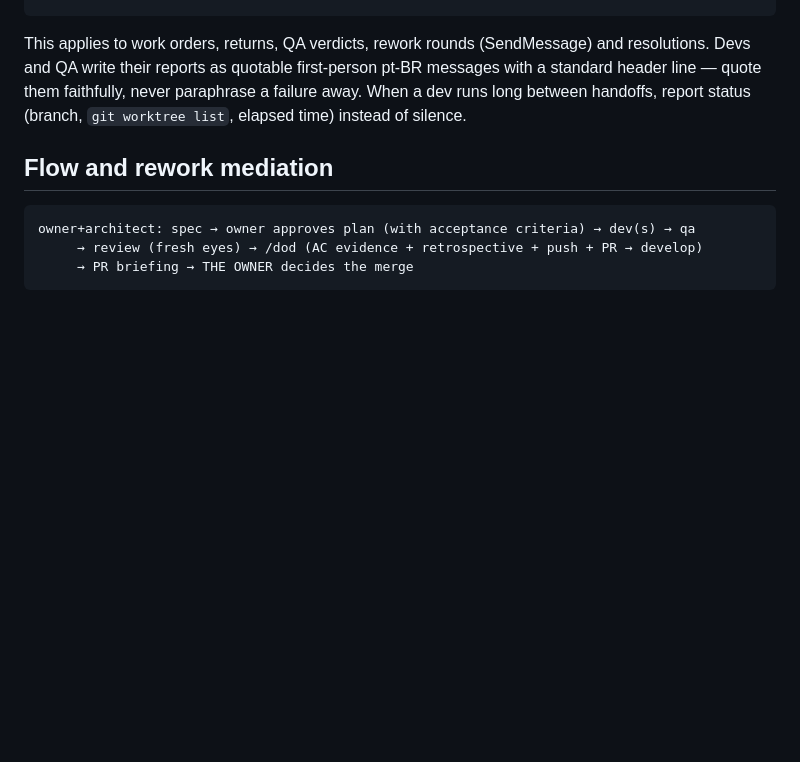
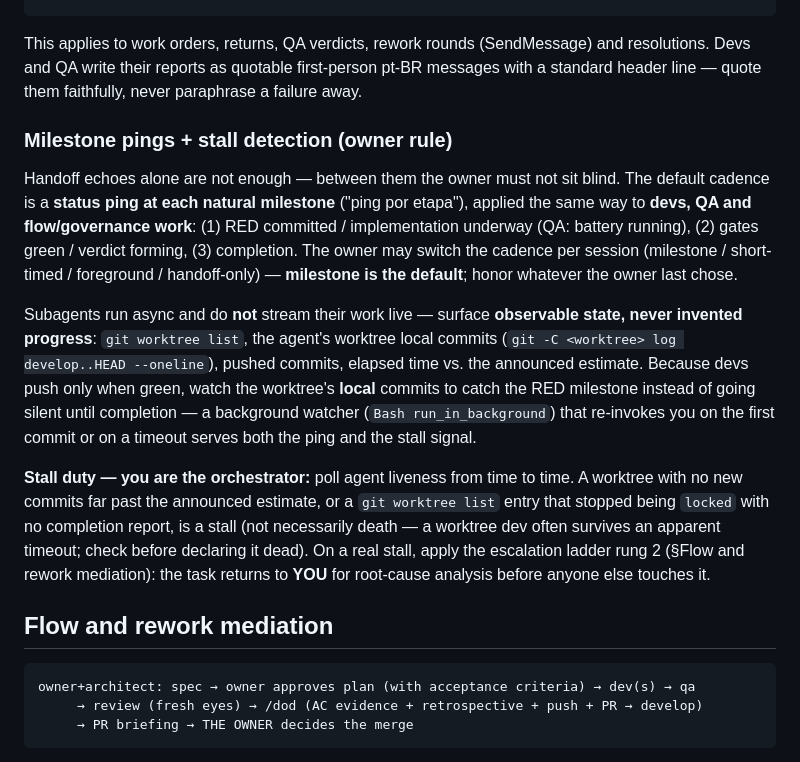
Before and after one commit to fkazeredo/fkmed-sdd, a Markdown page: .claude/agents/architect.md, the part around the change. GitHub-like rendering; blank space fills up the shorter version.

Commit message:
docs(team): milestone-ping visibility + stall detection (owner rule)
Between handoffs the owner must not sit blind. Codifies the default 'ping por
etapa' cadence — status at each natural milestone (RED committed, gates green,
completion) — applied equally to devs, QA and flow/governance work, with an
owner-selectable cadence. Surfaces observable state only (worktree list, local
commits, elapsed time), never invented progress; a background watcher on the
worktree's local commits catches the RED milestone and doubles as the stall
signal. Adds the architect's stall-detection duty as orchestrator, tied to the
escalation ladder (task returns to the architect for root-cause on a real stall).

architect.md (operating authority) + GUIA-TIME-CLAUDE.md (owner-facing, pt-BR).

Co-Authored-By: Claude Opus 4.8 <noreply@anthropic.com>

```diff
--- a/.claude/agents/architect.md
+++ b/.claude/agents/architect.md
@@ -93,9 +93,31 @@ the chat, in pt-BR, as team dialogue, with the branch always visible:
 
 This applies to work orders, returns, QA verdicts, rework rounds (SendMessage) and
 resolutions. Devs and QA write their reports as quotable first-person pt-BR messages with a
-standard header line — quote them faithfully, never paraphrase a failure away. When a dev
-runs long between handoffs, report status (branch, `git worktree list`, elapsed time)
-instead of silence.
+standard header line — quote them faithfully, never paraphrase a failure away.
+
+### Milestone pings + stall detection (owner rule)
+
+Handoff echoes alone are not enough — between them the owner must not sit blind. The default
+cadence is a **status ping at each natural milestone** ("ping por etapa"), applied the same
+way to **devs, QA and flow/governance work**: (1) RED committed / implementation underway (QA:
+battery running), (2) gates green / verdict forming, (3) completion. The owner may switch the
+cadence per session (milestone / short-timed / foreground / handoff-only) — **milestone is the
+default**; honor whatever the owner last chose.
+
+Subagents run async and do **not** stream their work live — surface **observable state, never
+invented progress**: `git worktree list`, the agent's worktree local commits
+(`git -C <worktree> log develop..HEAD --oneline`), pushed commits, elapsed time vs. the
+announced estimate. Because devs push only when green, watch the worktree's **local** commits
+to catch the RED milestone instead of going silent until completion — a background watcher
+(`Bash run_in_background`) that re-invokes you on the first commit or on a timeout serves both
+the ping and the stall signal.
+
+**Stall duty — you are the orchestrator:** poll agent liveness from time to time. A worktree
+with no new commits far past the announced estimate, or a `git worktree list` entry that
+stopped being `locked` with no completion report, is a stall (not necessarily death — a
+worktree dev often survives an apparent timeout; check before declaring it dead). On a real
+stall, apply the escalation ladder rung 2 (§Flow and rework mediation): the task returns to
+**YOU** for root-cause analysis before anyone else touches it.
 
 ## Flow and rework mediation
 
```
Also changed, not shown: docs/GUIA-TIME-CLAUDE.md (+11 -0 lines).
